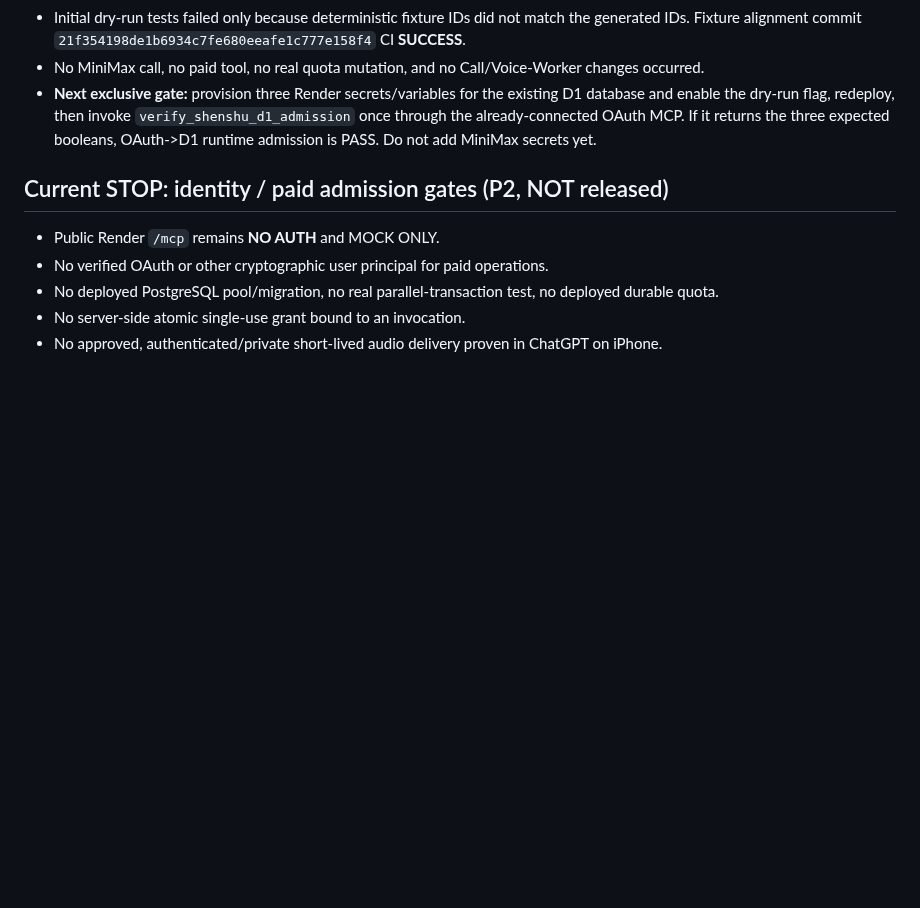
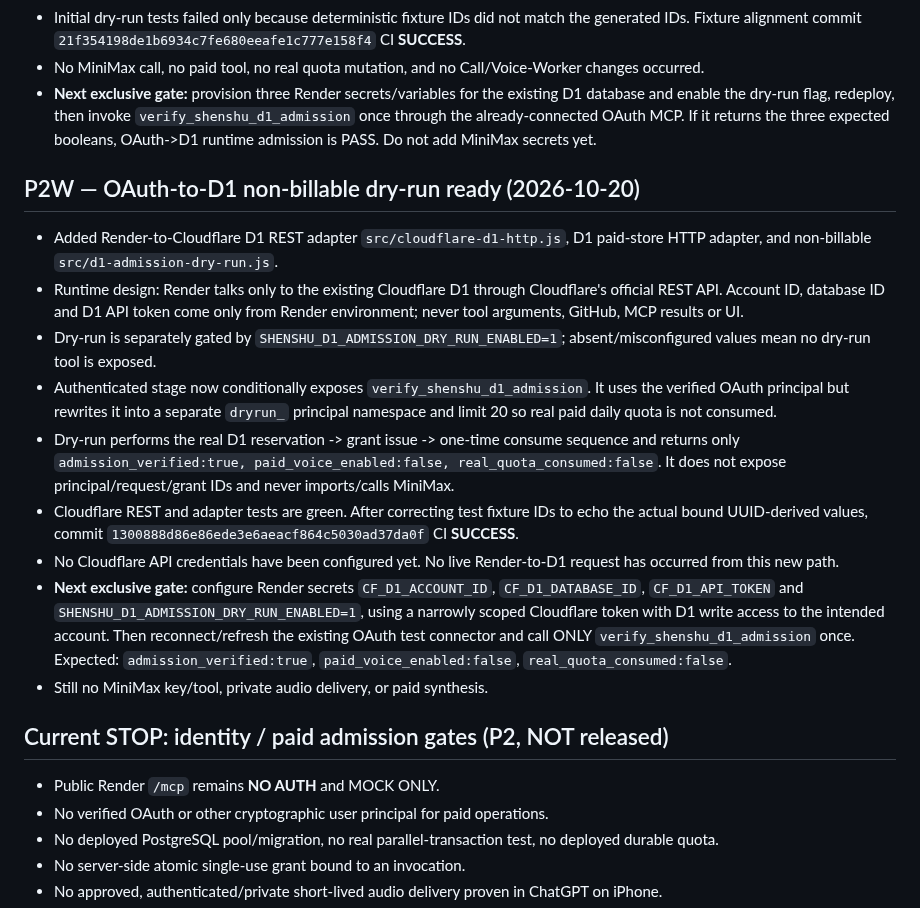
Before and after one commit to nuonuo310/ShenShu-Voice-MCP, a Markdown page: docs/CURRENT-STATE.md, the part around the change. Rendered like a GitHub page; blank space fills up the shorter version.

Commit message:
docs(handoff): checkpoint OAuth-to-D1 nonbillable dry-run

```diff
--- a/docs/CURRENT-STATE.md
+++ b/docs/CURRENT-STATE.md
@@ -286,6 +286,18 @@ This file is the FIRST ENTRY for any assistant or coding agent resuming this pro
 - No MiniMax call, no paid tool, no real quota mutation, and no Call/Voice-Worker changes occurred.
 - **Next exclusive gate:** provision three Render secrets/variables for the existing D1 database and enable the dry-run flag, redeploy, then invoke `verify_shenshu_d1_admission` once through the already-connected OAuth MCP. If it returns the three expected booleans, OAuth->D1 runtime admission is PASS. Do not add MiniMax secrets yet.
 
+## P2W — OAuth-to-D1 non-billable dry-run ready (2026-10-20)
+
+- Added Render-to-Cloudflare D1 REST adapter `src/cloudflare-d1-http.js`, D1 paid-store HTTP adapter, and non-billable `src/d1-admission-dry-run.js`.
+- Runtime design: Render talks only to the existing Cloudflare D1 through Cloudflare's official REST API. Account ID, database ID and D1 API token come only from Render environment; never tool arguments, GitHub, MCP results or UI.
+- Dry-run is separately gated by `SHENSHU_D1_ADMISSION_DRY_RUN_ENABLED=1`; absent/misconfigured values mean no dry-run tool is exposed.
+- Authenticated stage now conditionally exposes `verify_shenshu_d1_admission`. It uses the verified OAuth principal but rewrites it into a separate `dryrun_` principal namespace and limit 20 so real paid daily quota is not consumed.
+- Dry-run performs the real D1 reservation -> grant issue -> one-time consume sequence and returns only `admission_verified:true, paid_voice_enabled:false, real_quota_consumed:false`. It does not expose principal/request/grant IDs and never imports/calls MiniMax.
+- Cloudflare REST and adapter tests are green. After correcting test fixture IDs to echo the actual bound UUID-derived values, commit `1300888d86e86ede3e6aeacf864c5030ad37da0f` CI **SUCCESS**.
+- No Cloudflare API credentials have been configured yet. No live Render-to-D1 request has occurred from this new path.
+- **Next exclusive gate:** configure Render secrets `CF_D1_ACCOUNT_ID`, `CF_D1_DATABASE_ID`, `CF_D1_API_TOKEN` and `SHENSHU_D1_ADMISSION_DRY_RUN_ENABLED=1`, using a narrowly scoped Cloudflare token with D1 write access to the intended account. Then reconnect/refresh the existing OAuth test connector and call ONLY `verify_shenshu_d1_admission` once. Expected: `admission_verified:true`, `paid_voice_enabled:false`, `real_quota_consumed:false`.
+- Still no MiniMax key/tool, private audio delivery, or paid synthesis.
+
 ## Current STOP: identity / paid admission gates (P2, NOT released)
 
 - Public Render `/mcp` remains **NO AUTH** and MOCK ONLY.
```
